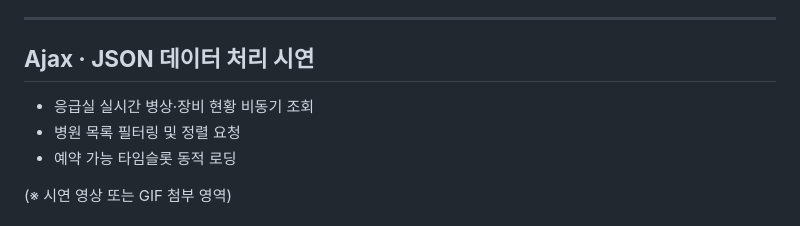
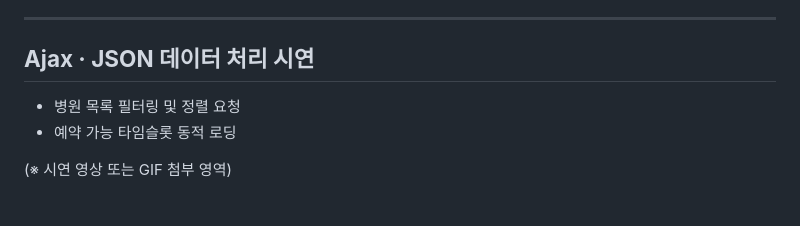
Before and after one commit to ming-0120/carebridge, a Markdown page: README.md, the part around the change. Rendered like a GitHub page.

```diff
--- a/README.md
+++ b/README.md
@@ -75,7 +75,6 @@
 
 ## **Ajax · JSON 데이터 처리 시연**
 
-- 응급실 실시간 병상·장비 현황 비동기 조회
 - 병원 목록 필터링 및 정렬 요청
 - 예약 가능 타임슬롯 동적 로딩
 
```
